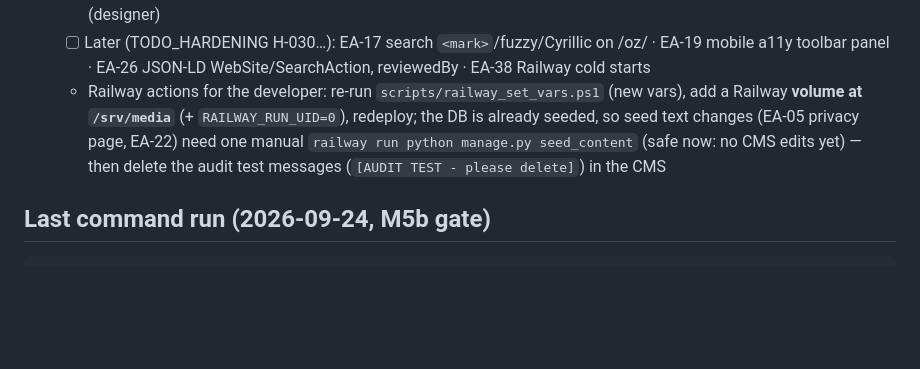
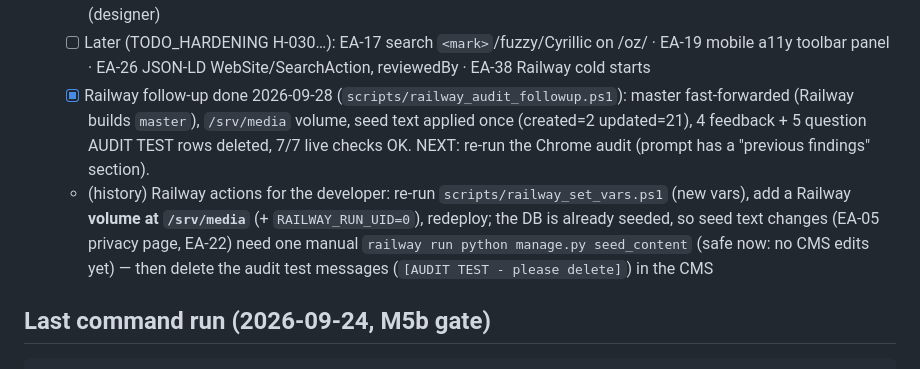
Before and after one commit to diyorbek20037773/ertaaniqla, a Markdown page: PROGRESS.md, the part around the change. GitHub-like rendering; blank space fills up the shorter version.

Commit message:
docs: Railway follow-up done; re-audit prompt checks the previous findings first
Co-Authored-By: Claude Opus 5.5 <noreply@anthropic.com>

```diff
--- a/PROGRESS.md
+++ b/PROGRESS.md
@@ -166,7 +166,8 @@ The UI design is made by a separate designer and arrives later (Figma). Until th
   - [x] Checked, no change: EA-28 honeypot already in `aria-hidden` wrapper · EA-33(c) banner `sizes=900px` matches its CSS `min-width: 900px` · EA-37 header search ring is on `.site-search:focus-within` · EA-30 `autocomplete="off"` on contact is deliberate (privacy)
   - [ ] Decisions for others (not coded): EA-05 policy text (client lawyer) · EA-06 real Turnstile keys (client Cloudflare) · EA-15 hotline number (client) · EA-20 body line-height 1.2 and EA-21 visible h1 / breadcrumbs on women's pages (designer, Figma pixel-perfect D-059) · EA-23 one screening rule set (doctor) · EA-29 tools publication (doctor sign-off) · EA-31/EA-36 Cyrillic OG images, logo/brand per language (designer/client) · EA-32 PNG touch icons (designer)
   - [ ] Later (TODO_HARDENING H-030…): EA-17 search `<mark>`/fuzzy/Cyrillic on /oz/ · EA-19 mobile a11y toolbar panel · EA-26 JSON-LD WebSite/SearchAction, reviewedBy · EA-38 Railway cold starts
-  - Railway actions for the developer: re-run `scripts/railway_set_vars.ps1` (new vars), add a Railway **volume at `/srv/media`** (+ `RAILWAY_RUN_UID=0`), redeploy; the DB is already seeded, so seed text changes (EA-05 privacy page, EA-22) need one manual `railway run python manage.py seed_content` (safe now: no CMS edits yet) — then delete the audit test messages (`[AUDIT TEST - please delete]`) in the CMS
+  - [x] Railway follow-up done 2026-09-28 (`scripts/railway_audit_followup.ps1`): master fast-forwarded (Railway builds `master`), `/srv/media` volume, seed text applied once (created=2 updated=21), 4 feedback + 5 question AUDIT TEST rows deleted, 7/7 live checks OK. NEXT: re-run the Chrome audit (prompt has a "previous findings" section).
+  - (history) Railway actions for the developer: re-run `scripts/railway_set_vars.ps1` (new vars), add a Railway **volume at `/srv/media`** (+ `RAILWAY_RUN_UID=0`), redeploy; the DB is already seeded, so seed text changes (EA-05 privacy page, EA-22) need one manual `railway run python manage.py seed_content` (safe now: no CMS edits yet) — then delete the audit test messages (`[AUDIT TEST - please delete]`) in the CMS
 
 ## Last command run (2026-09-24, M5b gate)
 
```
Also changed, not shown: docs/CHROME_AUDIT_PROMPT.md (added, +157 -0 lines).
